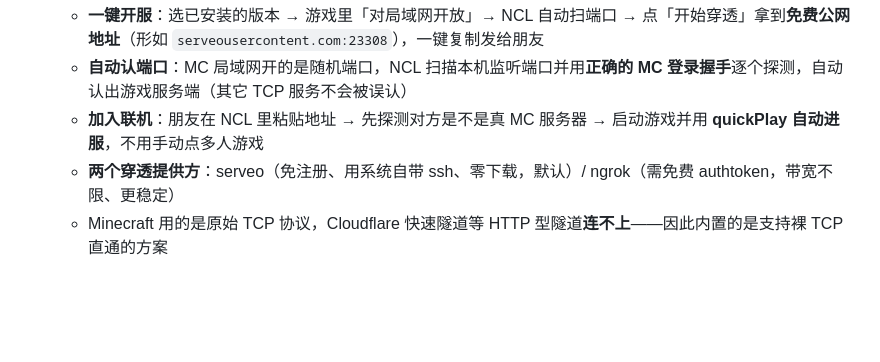
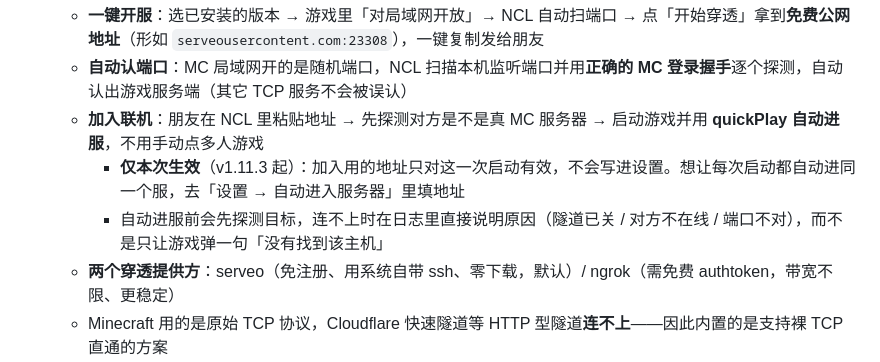
Before and after one commit to 911q2w3e1q/ncl, a Markdown page: README.md, the part around the change. Rendered like a GitHub page; blank space fills up the shorter version.

Commit message:
v1.11.3: 修复自动进服残留 —— README.md

```diff
--- a/README.md
+++ b/README.md
@@ -76,6 +76,8 @@
   - **一键开服**：选已安装的版本 → 游戏里「对局域网开放」→ NCL 自动扫端口 → 点「开始穿透」拿到**免费公网地址**（形如 `serveousercontent.com:23308`），一键复制发给朋友
   - **自动认端口**：MC 局域网开的是随机端口，NCL 扫描本机监听端口并用**正确的 MC 登录握手**逐个探测，自动认出游戏服务端（其它 TCP 服务不会被误认）
   - **加入联机**：朋友在 NCL 里粘贴地址 → 先探测对方是不是真 MC 服务器 → 启动游戏并用 **quickPlay 自动进服**，不用手动点多人游戏
+    - **仅本次生效**（v1.11.3 起）：加入用的地址只对这一次启动有效，不会写进设置。想让每次启动都自动进同一个服，去「设置 → 自动进入服务器」里填地址
+    - 自动进服前会先探测目标，连不上时在日志里直接说明原因（隧道已关 / 对方不在线 / 端口不对），而不是只让游戏弹一句「没有找到该主机」
   - **两个穿透提供方**：serveo（免注册、用系统自带 ssh、零下载，默认）/ ngrok（需免费 authtoken，带宽不限、更稳定）
   - Minecraft 用的是原始 TCP 协议，Cloudflare 快速隧道等 HTTP 型隧道**连不上**——因此内置的是支持裸 TCP 直通的方案
 
```
